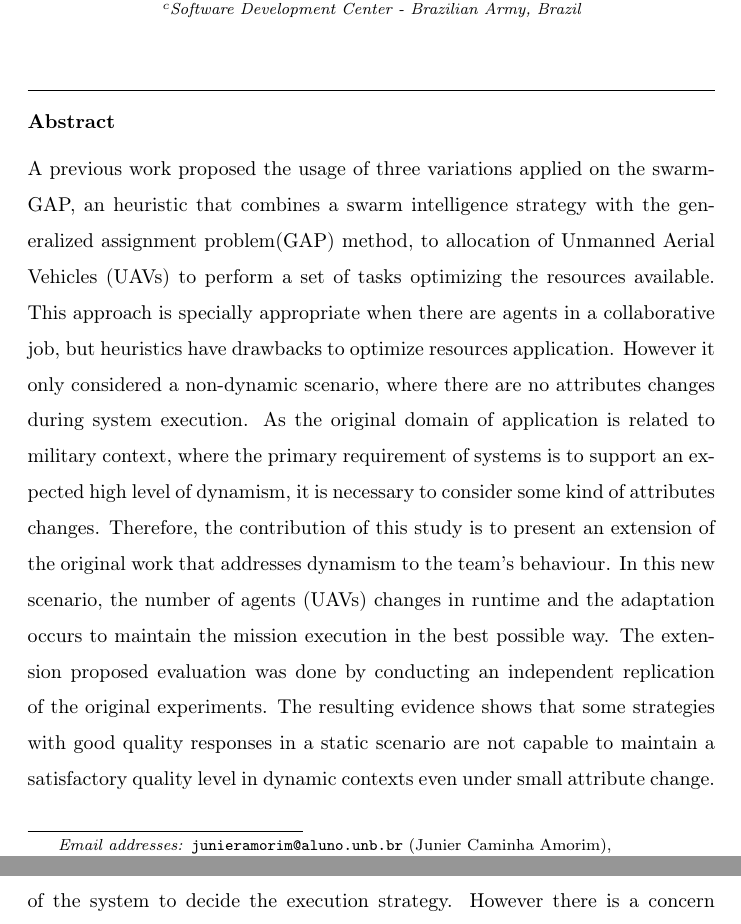
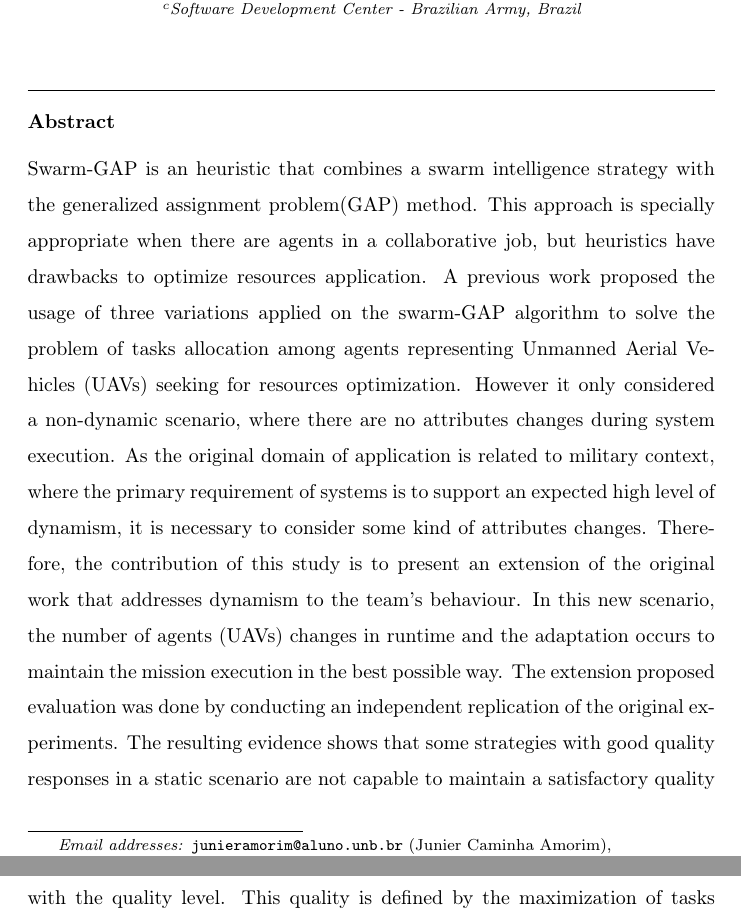
Before and after one commit to junieramorim/ReproductionReport, a LaTeX paper (main.tex): two parts of pages 1 and 2 of 8 before the commit and two parts of pages 1 and 3 of 8 after it, joined at a grey line, cut so that both start at the same text. Compiled offline with pdfLaTeX.

Commit message:
text correction (By Junier)

```diff
--- a/main.tex
+++ b/main.tex
@@ -64,7 +64,7 @@
 %\linenumbers
 
 \begin{abstract}
-A previous work proposed the usage of three variations applied on the swarm-GAP, an heuristic that combines a swarm intelligence strategy with the generalized assignment problem(GAP) method, to allocation of Unmanned Aerial Vehicles (\uavs) to perform a set of tasks optimizing the resources available. This approach is specially appropriate when there are agents in a collaborative job, but heuristics have drawbacks to optimize resources application. However it only considered a non-dynamic scenario, where there are no attributes changes during system execution. As the original domain of application is related to military context, where the primary requirement of systems is to support an expected high level of dynamism, it is necessary to consider some kind of attributes changes. Therefore, the contribution of this study is to present an extension of the original work that addresses dynamism to the team's behaviour. In this new scenario, the number of agents (\uavs) changes in runtime and the adaptation occurs to maintain the mission execution in the best possible way. The extension proposed evaluation was done by conducting an independent replication of the original experiments. The resulting evidence shows that some strategies with good quality responses in a static scenario are not capable to maintain a satisfactory quality level in dynamic contexts even under small attribute change.
+Swarm-GAP is an heuristic that combines a swarm intelligence strategy with the generalized assignment problem(GAP) method. This approach is specially appropriate when there are agents in a collaborative job, but heuristics have drawbacks to optimize resources application. A previous work proposed the usage of three variations applied on the swarm-GAP algorithm to solve the problem of tasks allocation among agents representing Unmanned Aerial Vehicles (\uavs) seeking for resources optimization. However it only considered a non-dynamic scenario, where there are no attributes changes during system execution. As the original domain of application is related to military context, where the primary requirement of systems is to support an expected high level of dynamism, it is necessary to consider some kind of attributes changes. Therefore, the contribution of this study is to present an extension of the original work that addresses dynamism to the team's behaviour. In this new scenario, the number of agents (\uavs) changes in runtime and the adaptation occurs to maintain the mission execution in the best possible way. The extension proposed evaluation was done by conducting an independent replication of the original experiments. The resulting evidence shows that some strategies with good quality responses in a static scenario are not capable to maintain a satisfactory quality level in dynamic contexts even under small attribute change.
 \end{abstract}
 
 \begin{keyword}
```
